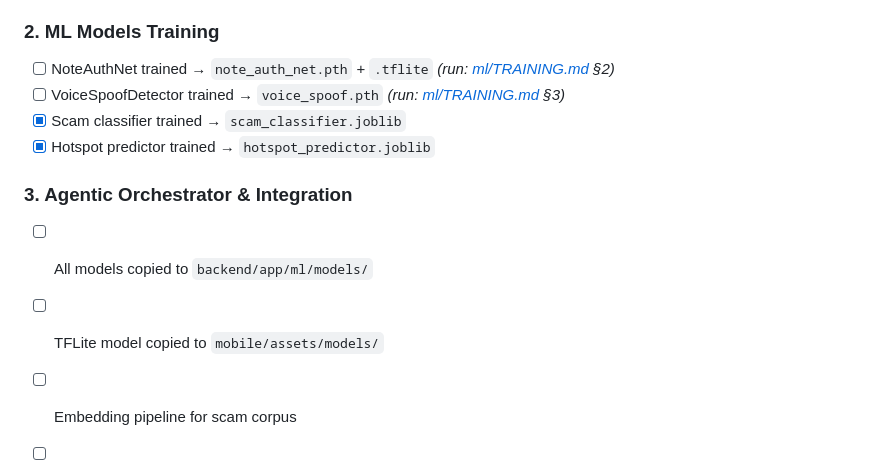
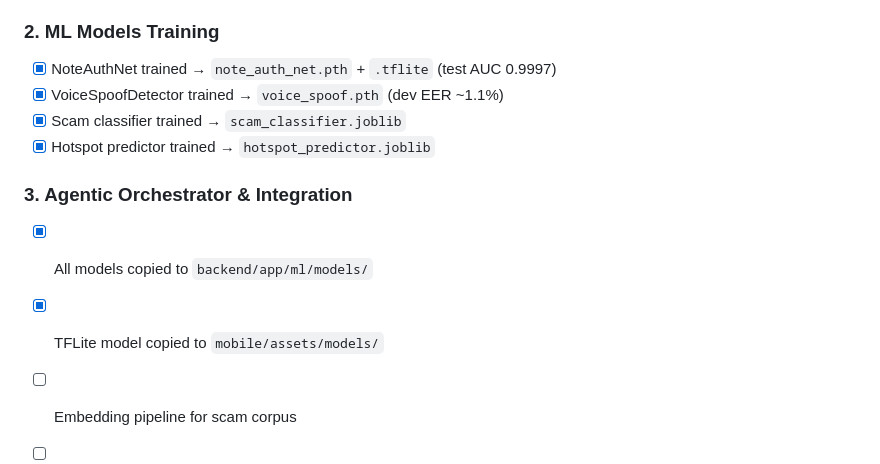
Before and after one commit to SrinivasaPrasadGade/Primer, a Markdown page: sumanth_windows_ml_infra.md, the part around the change. Rendered like a GitHub page.

Commit message:
Mark 4.1/4.2 ML training complete in task checklist
NoteAuthNet (test AUC 0.9997) and VoiceSpoofDetector (dev EER ~1.1%)
finished training; both copied to backend/app/ml/models, TFLite
copied to mobile/assets/models.

Co-Authored-By: Claude Sonnet 5 <noreply@anthropic.com>
Claude-Session: https://claude.ai/code/session_01YR8pSqes4VUDMwsomy3MMf

```diff
--- a/sumanth_windows_ml_infra.md
+++ b/sumanth_windows_ml_infra.md
@@ -640,14 +640,14 @@ Available for OS:                                   ~1.5 GB
 - [x] `docker compose up` → all healthy on first try
 
 ### 2. ML Models Training
-- [ ] NoteAuthNet trained → `note_auth_net.pth` + `.tflite` *(run: [ml/TRAINING.md](ml/TRAINING.md) §2)*
-- [ ] VoiceSpoofDetector trained → `voice_spoof.pth` *(run: [ml/TRAINING.md](ml/TRAINING.md) §3)*
+- [x] NoteAuthNet trained → `note_auth_net.pth` + `.tflite` (test AUC 0.9997)
+- [x] VoiceSpoofDetector trained → `voice_spoof.pth` (dev EER ~1.1%)
 - [x] Scam classifier trained → `scam_classifier.joblib`
 - [x] Hotspot predictor trained → `hotspot_predictor.joblib`
 
 ### 3. Agentic Orchestrator & Integration
-- [ ] All models copied to `backend/app/ml/models/`
-- [ ] TFLite model copied to `mobile/assets/models/`
+- [x] All models copied to `backend/app/ml/models/`
+- [x] TFLite model copied to `mobile/assets/models/`
 - [ ] Embedding pipeline for scam corpus
 - [ ] FAISS index built for knowledge base
 - [ ] Gemini API integration helpers (shared with Srinivas)
```
